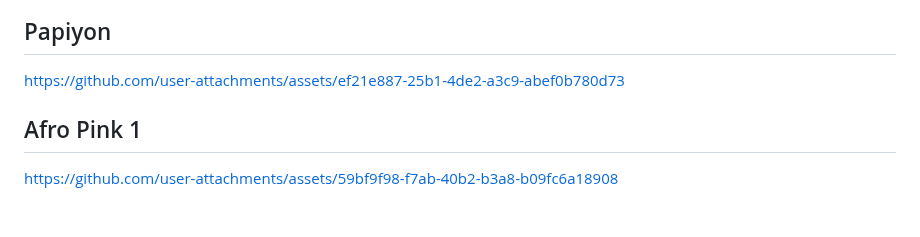
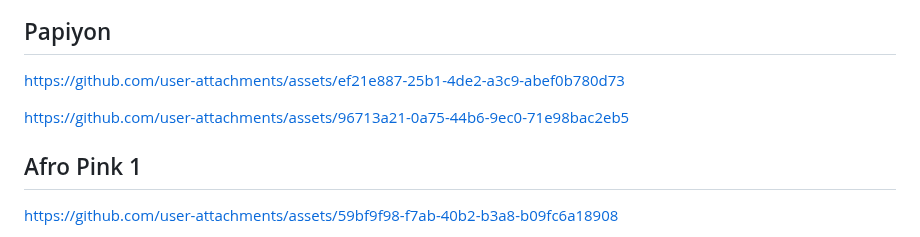
Before and after one commit to JAllemand971/Project_in_Ai_Art, a Markdown page: README.md, the part around the change. Rendered like a GitHub page; blank space fills up the shorter version.

```diff
--- a/README.md
+++ b/README.md
@@ -8,6 +8,13 @@ https://github.com/user-attachments/assets/1c401220-5035-4f70-9bdb-06d33940c31e
 <h2>Papiyon</h2>
 
 https://github.com/user-attachments/assets/ef21e887-25b1-4de2-a3c9-abef0b780d73
+
+
+
+https://github.com/user-attachments/assets/96713a21-0a75-44b6-9ec0-71e98bac2eb5
+
+
+
 
 <h2>Afro Pink 1</h2>
 
```
